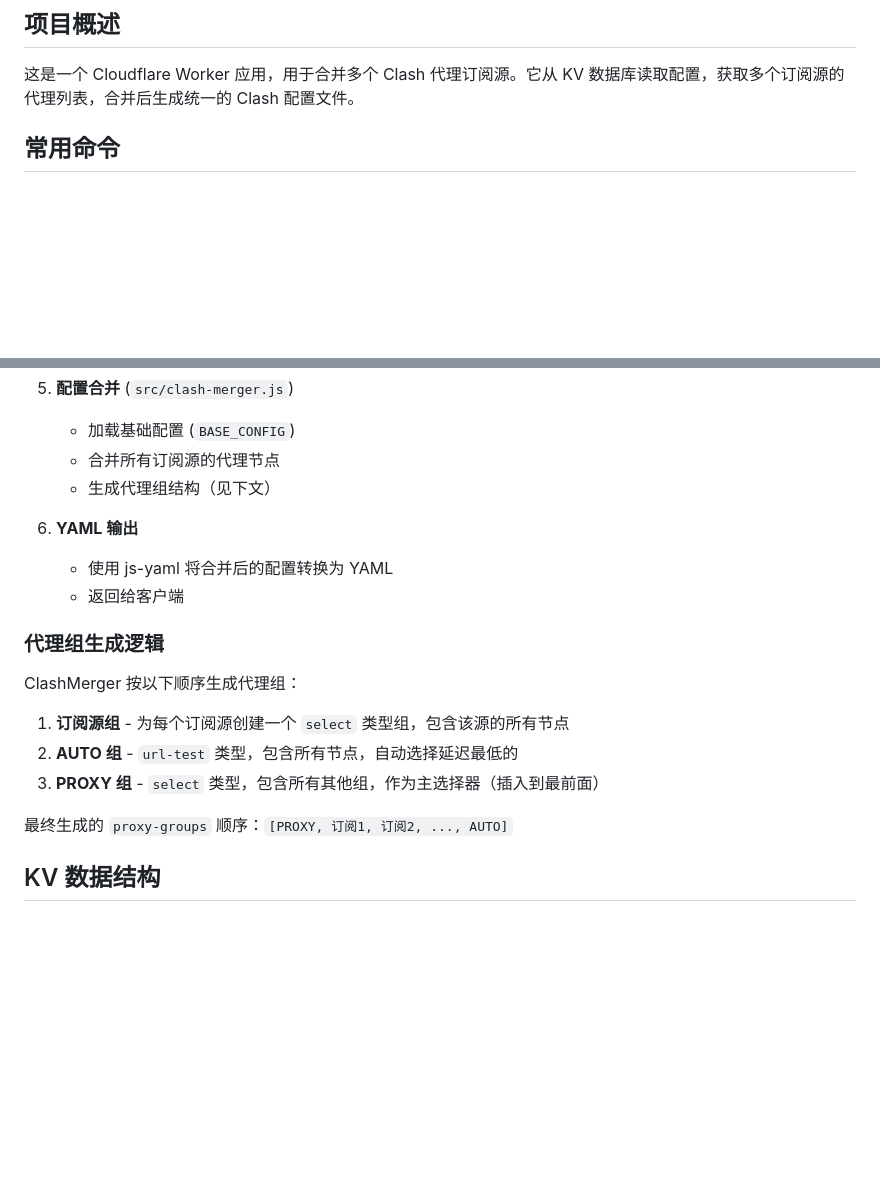
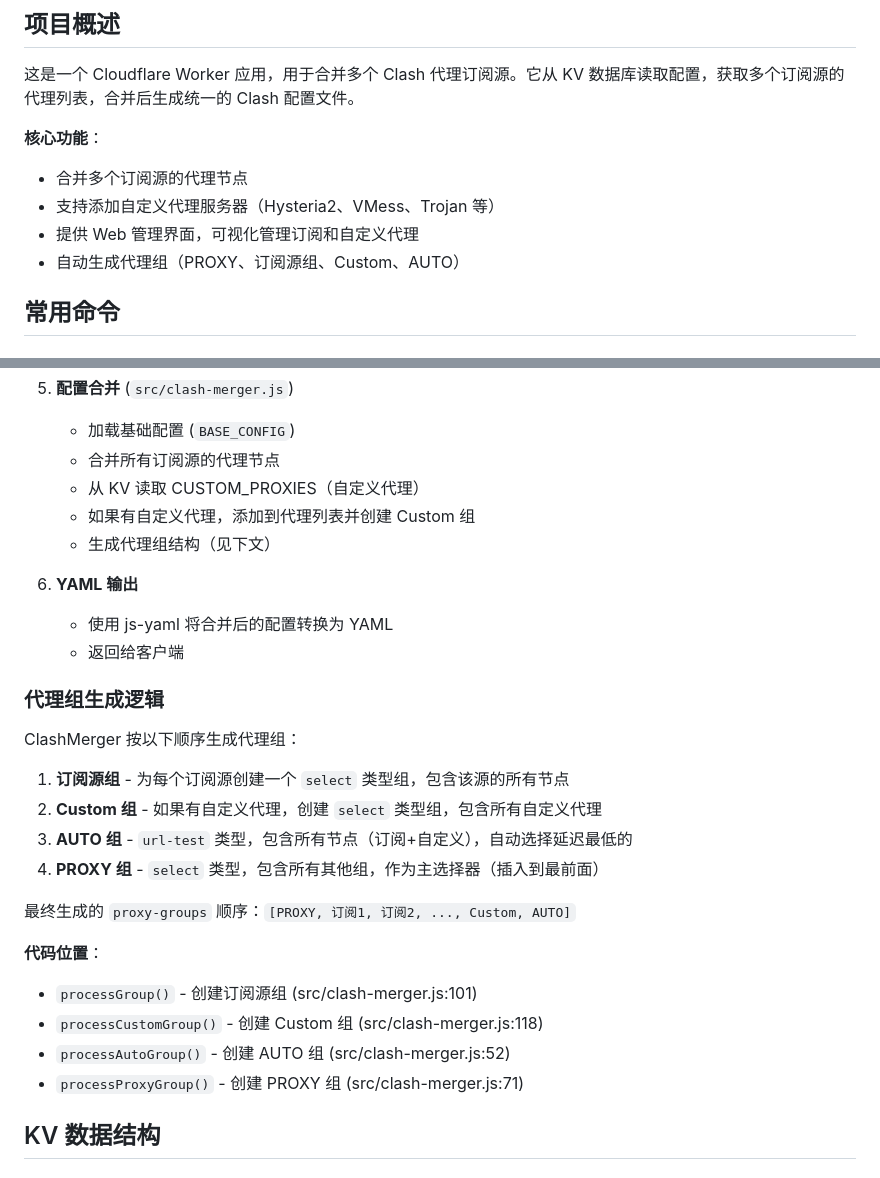
Before and after one commit to marchocode/clash-merger-cf-worker, a Markdown page: CLAUDE.md, 2 parts joined by grey strips. GitHub-like rendering; blank space fills up the shorter version.

```diff
--- a/CLAUDE.md
+++ b/CLAUDE.md
@@ -5,6 +5,12 @@ This file provides guidance to Claude Code (claude.ai/code) when working with co
 ## 项目概述
 
 这是一个 Cloudflare Worker 应用，用于合并多个 Clash 代理订阅源。它从 KV 数据库读取配置，获取多个订阅源的代理列表，合并后生成统一的 Clash 配置文件。
+
+**核心功能**：
+- 合并多个订阅源的代理节点
+- 支持添加自定义代理服务器（Hysteria2、VMess、Trojan 等）
+- 提供 Web 管理界面，可视化管理订阅和自定义代理
+- 自动生成代理组（PROXY、订阅源组、Custom、AUTO）
 
 ## 常用命令
 
@@ -62,6 +88,8 @@ wrangler kv:key get --binding=CLASH_KV "SUBS"
 5. **配置合并** (`src/clash-merger.js`)
    - 加载基础配置 (`BASE_CONFIG`)
    - 合并所有订阅源的代理节点
+   - 从 KV 读取 CUSTOM_PROXIES（自定义代理）
+   - 如果有自定义代理，添加到代理列表并创建 Custom 组
    - 生成代理组结构（见下文）
 
 6. **YAML 输出**
@@ -73,10 +101,17 @@ wrangler kv:key get --binding=CLASH_KV "SUBS"
 ClashMerger 按以下顺序生成代理组：
 
 1. **订阅源组** - 为每个订阅源创建一个 `select` 类型组，包含该源的所有节点
-2. **AUTO 组** - `url-test` 类型，包含所有节点，自动选择延迟最低的
-3. **PROXY 组** - `select` 类型，包含所有其他组，作为主选择器（插入到最前面）
+2. **Custom 组** - 如果有自定义代理，创建 `select` 类型组，包含所有自定义代理
+3. **AUTO 组** - `url-test` 类型，包含所有节点（订阅+自定义），自动选择延迟最低的
+4. **PROXY 组** - `select` 类型，包含所有其他组，作为主选择器（插入到最前面）
 
-最终生成的 `proxy-groups` 顺序：`[PROXY, 订阅1, 订阅2, ..., AUTO]`
+最终生成的 `proxy-groups` 顺序：`[PROXY, 订阅1, 订阅2, ..., Custom, AUTO]`
+
+**代码位置**：
+- `processGroup()` - 创建订阅源组 (src/clash-merger.js:101)
+- `processCustomGroup()` - 创建 Custom 组 (src/clash-merger.js:118)
+- `processAutoGroup()` - 创建 AUTO 组 (src/clash-merger.js:52)
+- `processProxyGroup()` - 创建 PROXY 组 (src/clash-merger.js:71)
 
 ## KV 数据结构
 
```
Also changed, not shown: other parts of CLAUDE.md (+42 -1 lines).
